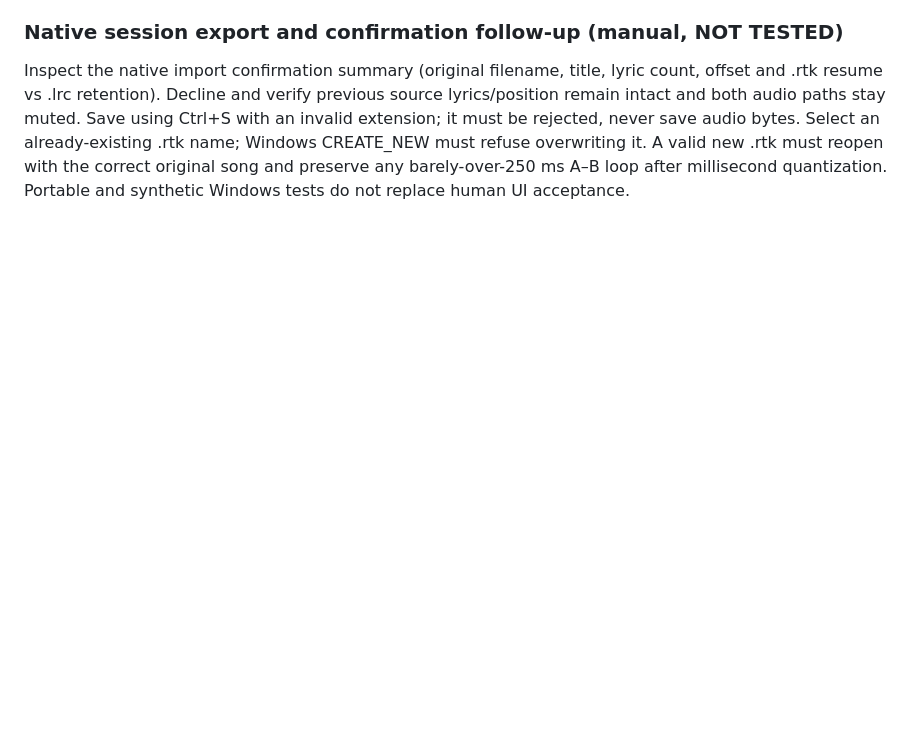
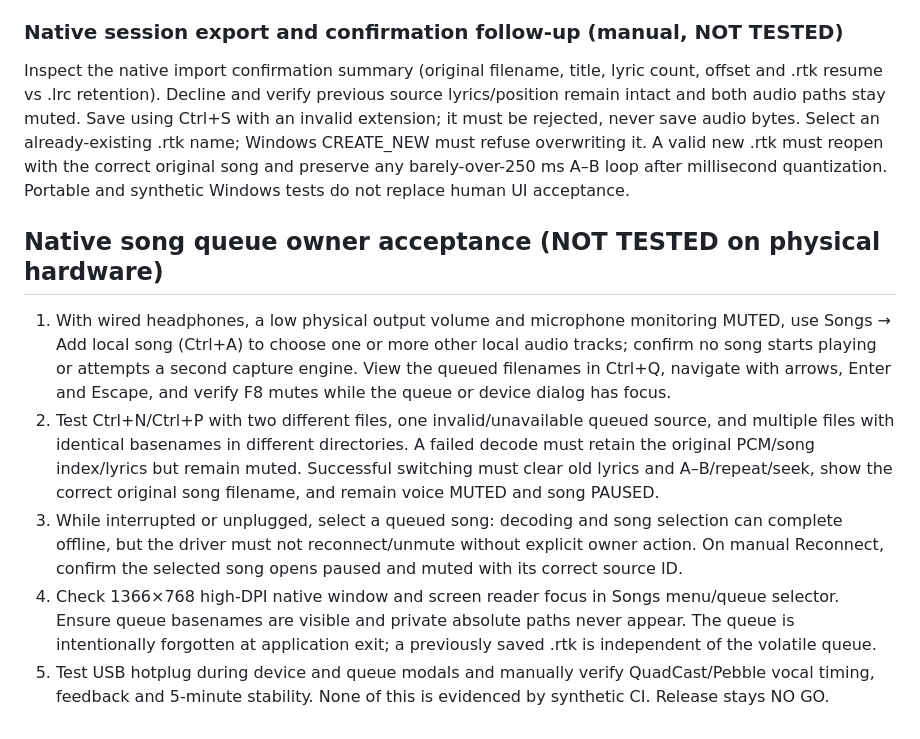
Before and after one commit to thiepn/karaoke, a Markdown page: docs/A3_OWNER_HARDWARE_ACCEPTANCE.md, the part around the change. Rendered like a GitHub page; blank space fills up the shorter version.

```diff
--- a/docs/A3_OWNER_HARDWARE_ACCEPTANCE.md
+++ b/docs/A3_OWNER_HARDWARE_ACCEPTANCE.md
@@ -68,3 +68,11 @@ Physical QuadCast/Pebble behavior, genuine endpoint re-enumeration, acoustic fee
 ### Native session export and confirmation follow-up (manual, NOT TESTED)
 
 Inspect the native import confirmation summary (original filename, title, lyric count, offset and .rtk resume vs .lrc retention). Decline and verify previous source lyrics/position remain intact and both audio paths stay muted. Save using Ctrl+S with an invalid extension; it must be rejected, never save audio bytes. Select an already-existing .rtk name; Windows CREATE_NEW must refuse overwriting it. A valid new .rtk must reopen with the correct original song and preserve any barely-over-250 ms A–B loop after millisecond quantization. Portable and synthetic Windows tests do not replace human UI acceptance.
+
+## Native song queue owner acceptance (NOT TESTED on physical hardware)
+
+1. With wired headphones, a low physical output volume and microphone monitoring MUTED, use Songs → Add local song (Ctrl+A) to choose one or more other local audio tracks; confirm no song starts playing or attempts a second capture engine. View the queued filenames in Ctrl+Q, navigate with arrows, Enter and Escape, and verify F8 mutes while the queue or device dialog has focus.
+2. Test Ctrl+N/Ctrl+P with two different files, one invalid/unavailable queued source, and multiple files with identical basenames in different directories. A failed decode must retain the original PCM/song index/lyrics but remain muted. Successful switching must clear old lyrics and A–B/repeat/seek, show the correct original song filename, and remain voice MUTED and song PAUSED.
+3. While interrupted or unplugged, select a queued song: decoding and song selection can complete offline, but the driver must not reconnect/unmute without explicit owner action. On manual Reconnect, confirm the selected song opens paused and muted with its correct source ID.
+4. Check 1366×768 high-DPI native window and screen reader focus in Songs menu/queue selector. Ensure queue basenames are visible and private absolute paths never appear. The queue is intentionally forgotten at application exit; a previously saved .rtk is independent of the volatile queue.
+5. Test USB hotplug during device and queue modals and manually verify QuadCast/Pebble vocal timing, feedback and 5-minute stability. None of this is evidenced by synthetic CI. Release stays NO GO.
```
Also changed, not shown: native/a3/README.md (+10 -0 lines).
